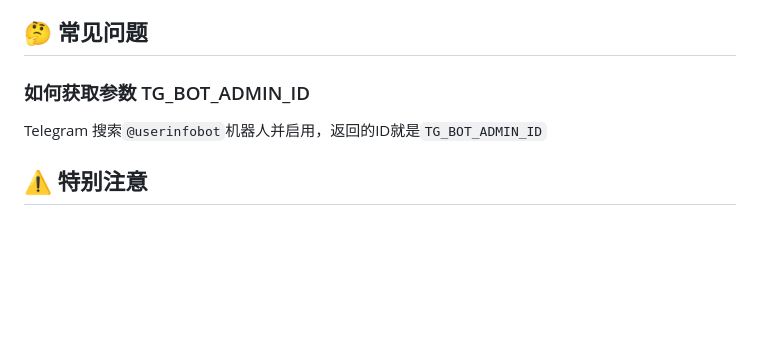
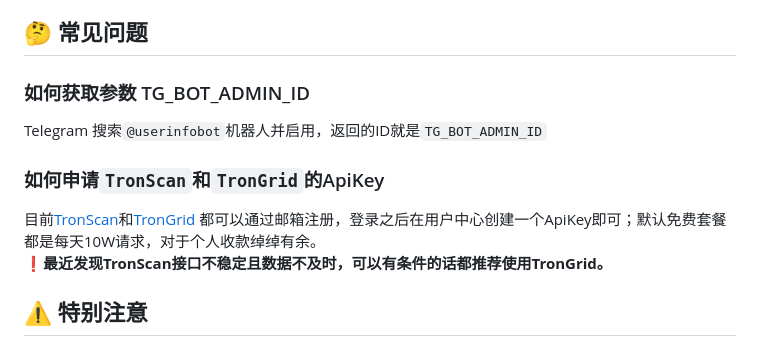
Before and after one commit to andistributed/pusdt, a Markdown page: README.md, the part around the change. Rendered like a GitHub page; blank space fills up the shorter version.

Commit message:
docs: update

```diff
--- a/README.md
+++ b/README.md
@@ -64,6 +64,12 @@ Bepusdt 所有参数都是以传递环境变量的方式进行配置，大部分
 
 Telegram 搜索`@userinfobot`机器人并启用，返回的ID就是`TG_BOT_ADMIN_ID`
 
+### 如何申请`TronScan`和`TronGrid`的ApiKey
+
+目前[TronScan](https://tronscan.org/)和[TronGrid](https://www.trongrid.io/)
+都可以通过邮箱注册，登录之后在用户中心创建一个ApiKey即可；默认免费套餐都是每天10W请求，对于个人收款绰绰有余。
+**❗️最近发现TronScan接口不稳定且数据不及时，可以有条件的话都推荐使用TronGrid。**
+
 ## ⚠️ 特别注意
 
 - 订单交易强依赖时间，请确保服务器时间准确性，否则可能导致订单异常！
```
